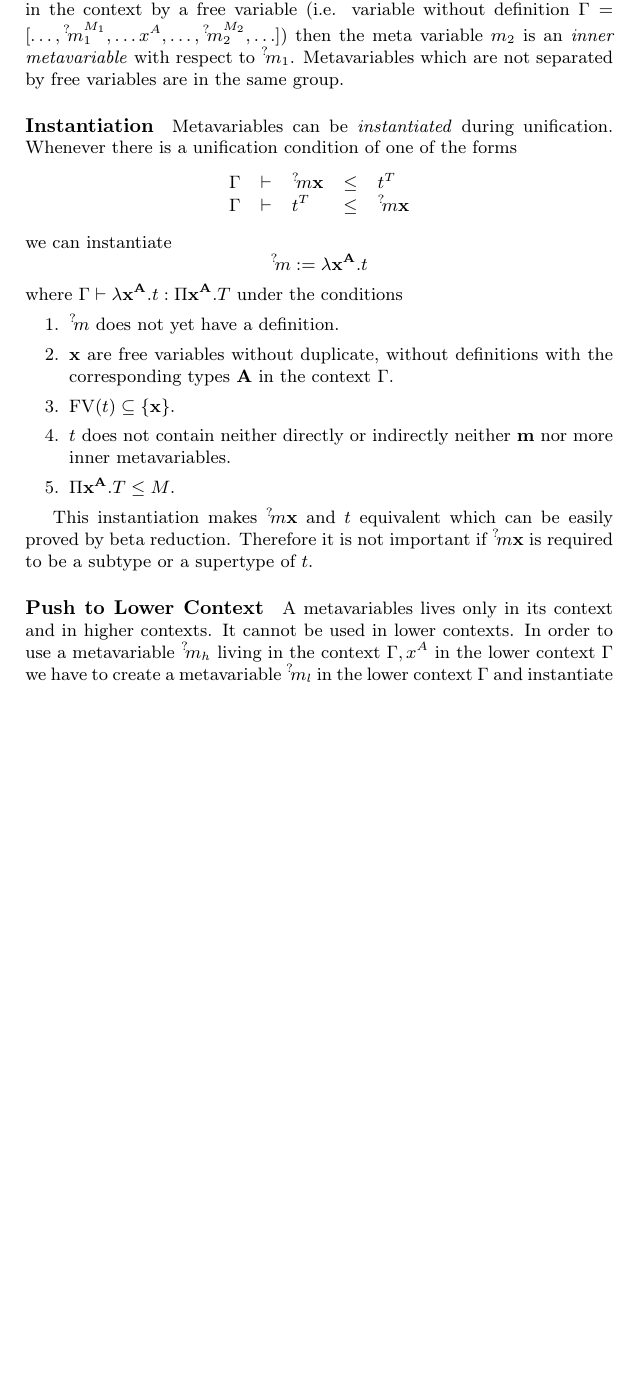
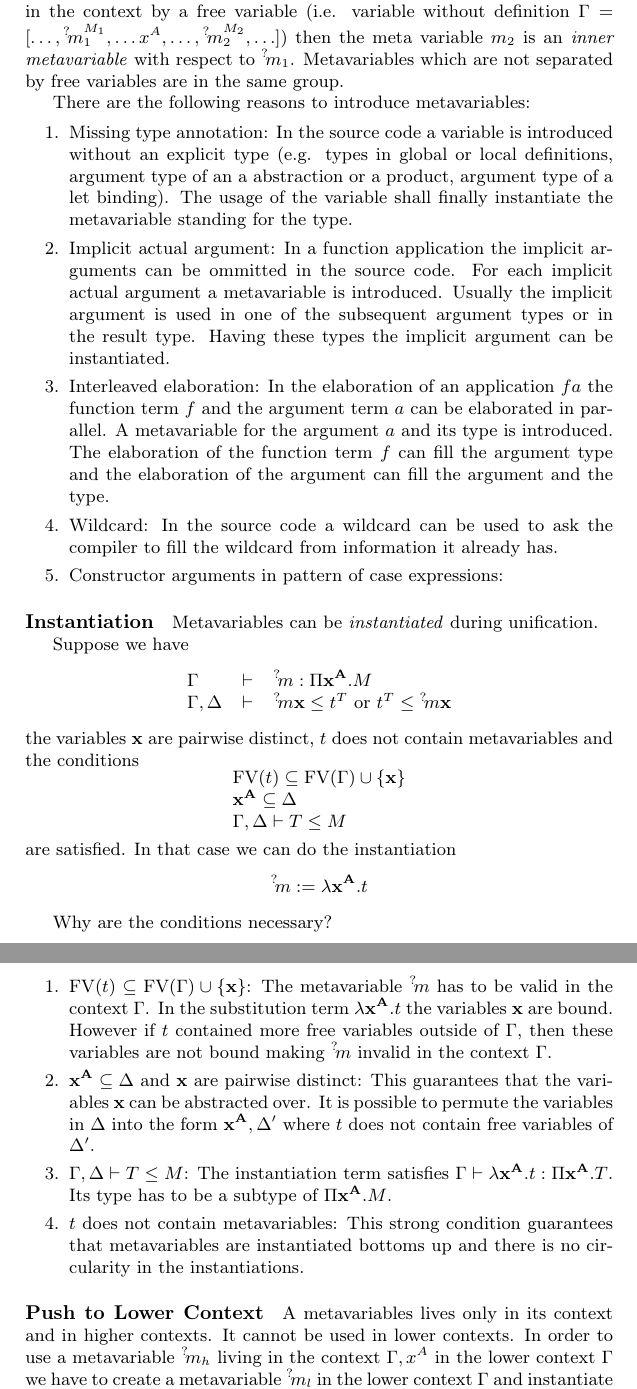
Before and after one commit to alba-lang/draft-docs, a LaTeX document (src/cmp-tex/cmp.tex, which reads src/cmp-tex/cmp_unification.tex): part of page 24 of 45 before the commit and two parts of pages 24 and 25 of 45 after it, the two joined at a grey line, cut so that both start at the same text, the shorter picture padded with empty space. Compiled offline with pdfLaTeX.

Commit message:
Reworked definition and instantiation of metavariables
	modified:   src/cmp-tex/cmp_unification.tex

```diff
--- a/src/cmp-tex/cmp_unification.tex
+++ b/src/cmp-tex/cmp_unification.tex
@@ -97,43 +97,92 @@ the meta variable $m_2$ is an \emph{inner metavariable} with respect to $\meta
 m_1$. Metavariables which are not separated by free variables are in the same
 group.
 
+There are the following reasons to introduce metavariables:
+\begin{enumerate}
+    \item Missing type annotation: In the source code a variable is introduced
+        without an explicit type (e.g. types in global or local definitions,
+        argument type of an a abstraction or a product, argument type of a let
+        binding). The usage of the variable shall finally instantiate the
+        metavariable standing for the type.
+
+    \item Implicit actual argument: In a function application the implicit
+        arguments can be ommitted in the source code. For each implicit actual
+        argument a metavariable is introduced. Usually the implicit argument is
+        used in one of the subsequent argument types or in the result type.
+        Having these types the implicit argument can be instantiated.
+
+    \item Interleaved elaboration: In the elaboration of an application $f a$
+        the function term $f$ and the argument term $a$ can be elaborated in
+        parallel. A metavariable for the argument $a$ and its type is
+        introduced. The elaboration of the function term $f$ can fill the
+        argument type and the elaboration of the argument can fill the argument
+        and the type.
+
+    \item Wildcard: In the source code a wildcard can be used to ask the
+        compiler to fill the wildcard from information it already has.
+
+    \item Constructor arguments in pattern of case expressions:
+\end{enumerate}
+
+
+
 
 
 \paragraph{Instantiation}
 %------------------------------------------------------------
-Metavariables can be \emph{instantiated} during unification. Whenever there is a
-unification condition of one of the forms
+Metavariables can be \emph{instantiated} during unification.
+
+Suppose we have
 $$
 \begin{array}{lllll}
-    \Gamma &\vdash &\meta m \vec x &\le &t^T
+    \Gamma &\vdash& \meta m: \Pi \vec x^{\vec A}. M
     \\
-    \Gamma &\vdash &t^T &\le &\meta m \vec x
+    \Gamma, \Delta & \vdash & \meta m \vec x \le t^T
+    \text{ or }
+    t^T \le \meta m \vec x
 \end{array}
 $$
-we can instantiate
+the variables $\vec x$ are pairwise distinct, $t$ does not contain metavariables
+and the conditions
 $$
-    \meta m := \lambda \vec x ^{\vec A}. t
+\vertlist{
+    \FV(t) \subseteq \FV(\Gamma) \cup \set{\vec x}
+    \\
+    \vec x^{\vec A} \subseteq \Delta
+    \\
+    \Gamma,\Delta \vdash T \le M
+}
 $$
-where $\Gamma \vdash \lambda \vec x^{\vec A}. t : \Pi \vec x^{\vec A}. T$ under
-the conditions
+are satisfied. In that case we can do the instantiation
+$$
+\meta m := \lambda \vec x^{\vec A}. t
+$$
+
+Why are the conditions necessary?
 \begin{enumerate}
+    \item $\FV(t) \subseteq \FV(\Gamma) \cup \set{\vec x}$: The metavariable
+        $\meta m$ has to be valid in the context $\Gamma$. In the substitution
+        term $\lambda \vec x^{\vec A}. t$ the variables $\vec x$ are bound. However
+        if $t$ contained more free variables outside of $\Gamma$, then these
+        variables are not bound making $\meta m$ invalid in the context
+        $\Gamma$.
 
-    \item $\meta m$ does not yet have a definition.
+    \item $\vec x^{\vec A} \subseteq \Delta$ and $\vec x$ are pairwise distinct:
+        This guarantees that the variables $\vec x$ can be abstracted over. It
+        is possible to permute the variables in $\Delta$ into the form $\vec
+        x^{\vec A}, \Delta'$ where $t$ does not contain free variables of
+        $\Delta'$.
 
-    \item $\vec x$ are free variables without duplicate, without definitions
-        with the corresponding types $\vec A$ in the context $\Gamma$.
+    \item $\Gamma, \Delta \vdash T \le M$: The instantiation term satisfies
+        $\Gamma \vdash \lambda \vec x^{\vec A}. t : \Pi \vec x^{\vec A}. T$.
+        Its type has to be a subtype of $\Pi \vec x^{\vec A}. M$.
 
-    \item $\text{FV}(t) \subseteq \set{\vec x}$.
-
-    \item $t$ does not contain neither directly or indirectly neither $\vec m$
-        nor more inner metavariables.
-
-    \item $\Pi \vec x^{\vec A}. T \le M$.
+    \item $t$ does not contain metavariables: This strong condition guarantees
+        that metavariables are instantiated bottoms up and there is no
+        circularity in the instantiations.
 \end{enumerate}
 
-This instantiation makes $\meta m \vec x$ and $t$ equivalent which can be easily
-proved by beta reduction. Therefore it is not important if
-$\meta m \vec x$ is required to be a subtype or a supertype of $t$.
+
 
 
 
```
